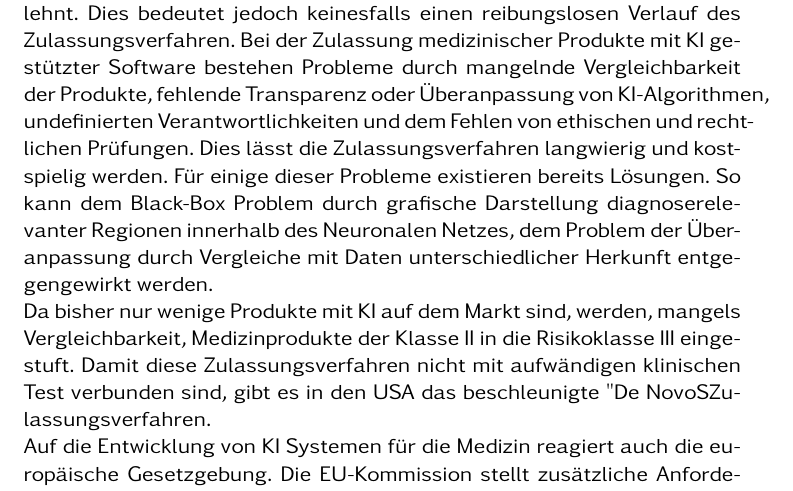
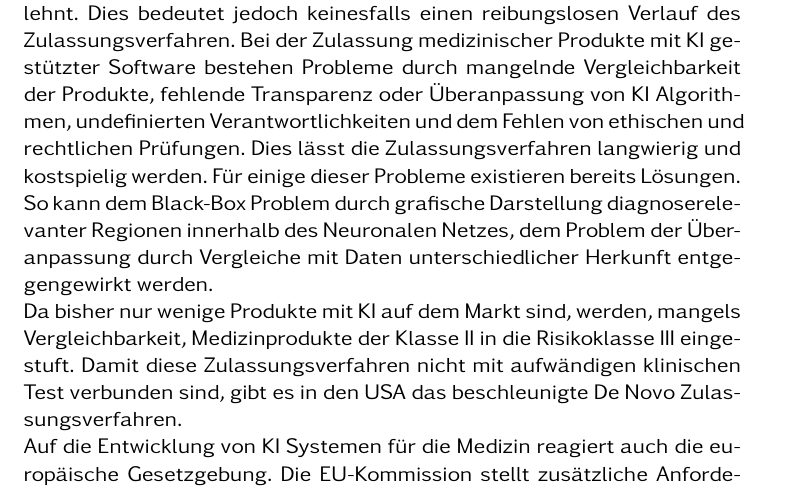
Before and after one commit to langmiriam/SATSS20, a LaTeX document (SATArbeit.tex, which reads partials/summary.tex): part of page 18 of 23, cut so that both start at the same text. Compiled offline with pdfLaTeX.

Commit message:
fazit korrektur

```diff
--- a/partials/summary.tex
+++ b/partials/summary.tex
@@ -1,8 +1,7 @@
 Abschließend kann man sagen, dass sich die Zulassung von Medizinprodukten mit KI stark an die Zulassung von Medizinprodukten ohne KI anlehnt. Dies bedeutet jedoch keinesfalls einen reibungslosen Verlauf des Zulassungsverfahren.
-Bei der Zulassung medizinischer Produkte mit KI gestützter Software bestehen Probleme durch mangelnde Vergleichbarkeit der Produkte, fehlende Transparenz oder Überanpassung von KI-Algorithmen,
-undefinierten Verantwortlichkeiten und dem Fehlen von ethischen und rechtlichen Prüfungen. Dies lässt die Zulassungsverfahren langwierig und kostspielig werden.
+Bei der Zulassung medizinischer Produkte mit KI gestützter Software bestehen Probleme durch mangelnde Vergleichbarkeit der Produkte, fehlende Transparenz oder Überanpassung von KI Algorithmen, undefinierten Verantwortlichkeiten und dem Fehlen von ethischen und rechtlichen Prüfungen. Dies lässt die Zulassungsverfahren langwierig und kostspielig werden.
 Für einige dieser Probleme existieren bereits Lösungen. So kann dem Black-Box Problem durch grafische Darstellung diagnoserelevanter Regionen innerhalb des Neuronalen Netzes, dem Problem der Überanpassung durch Vergleiche mit Daten unterschiedlicher Herkunft entgegengewirkt werden.\\
-Da bisher nur wenige Produkte mit KI auf dem Markt sind, werden, mangels Vergleichbarkeit, Medizinprodukte der Klasse II in die Risikoklasse III eingestuft. Damit diese Zulassungsverfahren nicht mit aufwändigen klinischen Test verbunden sind, gibt es in den USA das beschleunigte "De Novo" Zulassungsverfahren.\\
+Da bisher nur wenige Produkte mit KI auf dem Markt sind, werden, mangels Vergleichbarkeit, Medizinprodukte der Klasse II in die Risikoklasse III eingestuft. Damit diese Zulassungsverfahren nicht mit aufwändigen klinischen Test verbunden sind, gibt es in den USA das beschleunigte De Novo Zulassungsverfahren.\\
 Auf die Entwicklung von KI Systemen für die Medizin reagiert auch die europäische Gesetzgebung. Die EU-Kommission stellt zusätzliche Anforderungen an Transparenz, Robustheit und Sicherheit von Medizinprodukten mit KI. Dies führt jedoch nicht zwangsläufig zur Vereinfachung des Zulassungsverfahren.
 Es steht fest, dass aufgrund der noch offenen Fragen der  Verantwortlichkeiten und dem Fehlen von ethischen und rechtlichen Prüfungen die Zulassungsverfahren um weitere spezifische Kriterien ergänzt werden müssen.
 Es bleibt abzuwarten, ob weitere Maßnahmen seitens der Gesetzgebung einen positiven Einfluss auf die Machbarkeit der Zulassungsverfahren bewirken.
```
Also changed, not shown: SATArbeit.pdf, 1 other file.
